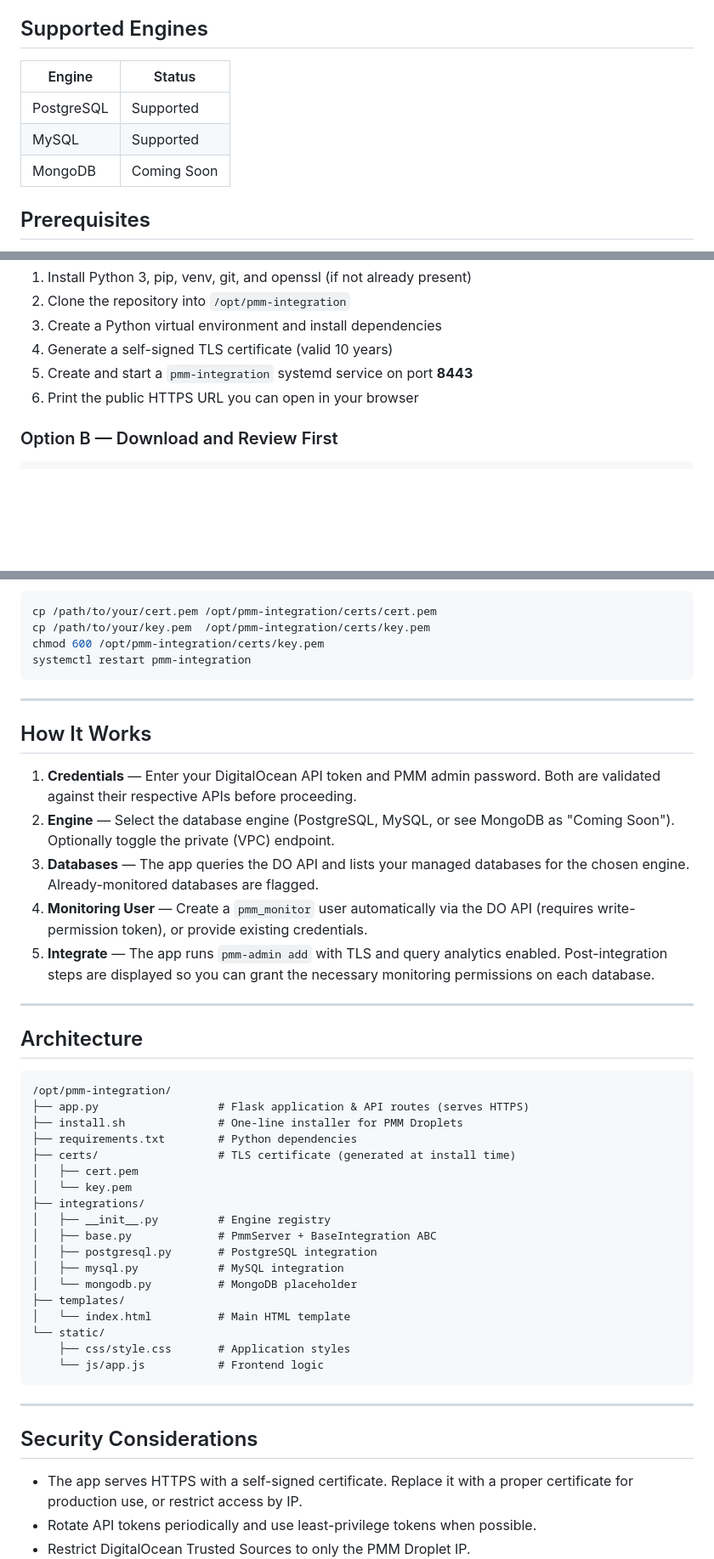
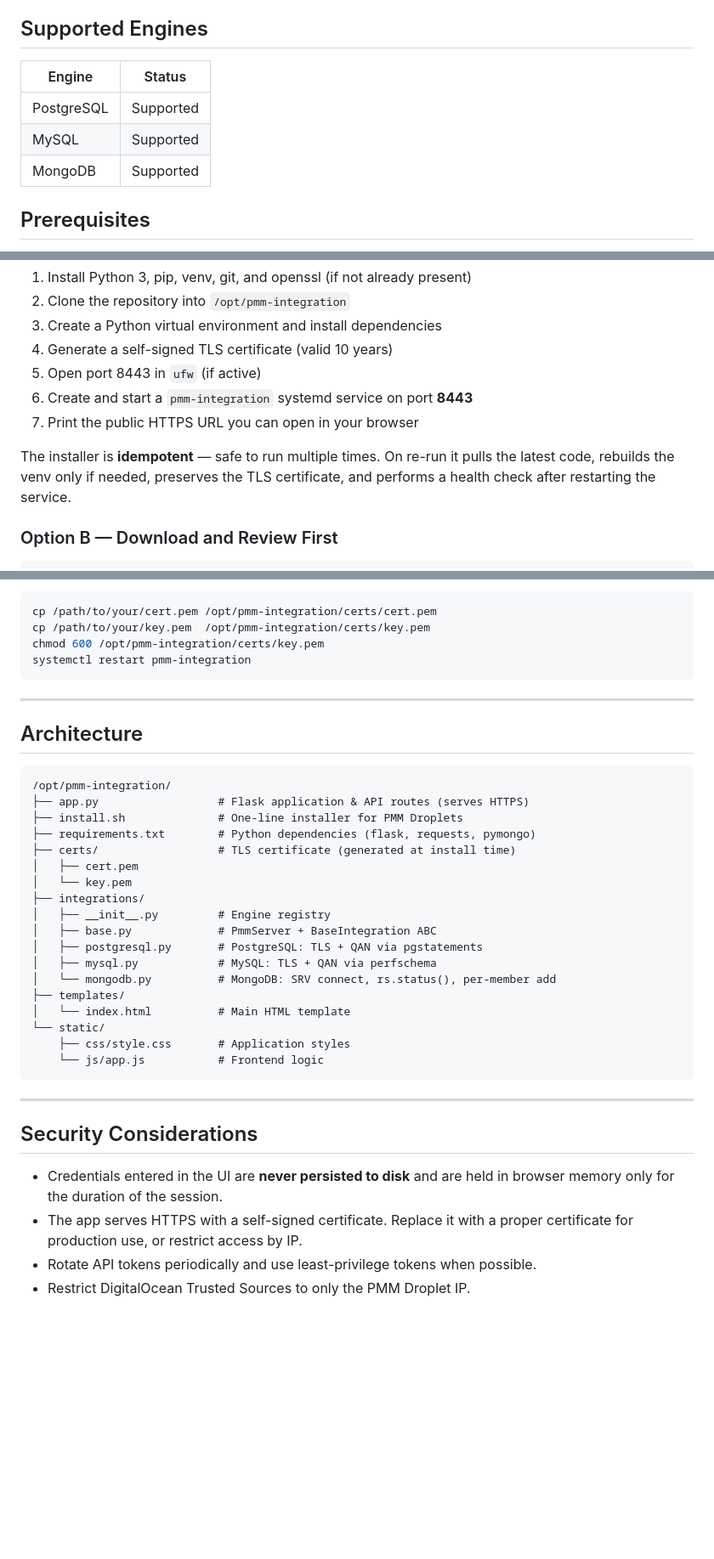
Before and after one commit to pagombin-do/pmm-integration, a Markdown page: README.md, 3 parts joined by grey strips. Shown at 85% size. Rendered like a GitHub page; blank space fills up the shorter version.

````diff
--- a/README.md
+++ b/README.md
@@ -5,11 +5,11 @@ Web application for connecting DigitalOcean Managed Databases to
 
 ## Supported Engines
 
-| Engine     | Status        |
-|------------|---------------|
-| PostgreSQL | Supported     |
-| MySQL      | Supported     |
-| MongoDB    | Coming Soon   |
+| Engine     | Status    |
+|------------|-----------|
+| PostgreSQL | Supported |
+| MySQL      | Supported |
+| MongoDB    | Supported |
 
 ## Prerequisites
 
@@ -37,8 +37,13 @@ This will:
 2. Clone the repository into `/opt/pmm-integration`
 3. Create a Python virtual environment and install dependencies
 4. Generate a self-signed TLS certificate (valid 10 years)
-5. Create and start a `pmm-integration` systemd service on port **8443**
-6. Print the public HTTPS URL you can open in your browser
+5. Open port 8443 in `ufw` (if active)
+6. Create and start a `pmm-integration` systemd service on port **8443**
+7. Print the public HTTPS URL you can open in your browser
+
+The installer is **idempotent** — safe to run multiple times. On re-run it
+pulls the latest code, rebuilds the venv only if needed, preserves the TLS
+certificate, and performs a health check after restarting the service.
 
 ### Option B — Download and Review First
 
@@ -155,38 +216,22 @@ systemctl restart pmm-integration
 
 ---
 
-## How It Works
-
-1. **Credentials** — Enter your DigitalOcean API token and PMM admin password.
-   Both are validated against their respective APIs before proceeding.
-2. **Engine** — Select the database engine (PostgreSQL, MySQL, or see MongoDB
-   as "Coming Soon").  Optionally toggle the private (VPC) endpoint.
-3. **Databases** — The app queries the DO API and lists your managed databases
-   for the chosen engine.  Already-monitored databases are flagged.
-4. **Monitoring User** — Create a `pmm_monitor` user automatically via the DO
-   API (requires write-permission token), or provide existing credentials.
-5. **Integrate** — The app runs `pmm-admin add` with TLS and query analytics
-   enabled.  Post-integration steps are displayed so you can grant the
-   necessary monitoring permissions on each database.
-
----
-
 ## Architecture
 
 ```
 /opt/pmm-integration/
 ├── app.py                  # Flask application & API routes (serves HTTPS)
 ├── install.sh              # One-line installer for PMM Droplets
-├── requirements.txt        # Python dependencies
+├── requirements.txt        # Python dependencies (flask, requests, pymongo)
 ├── certs/                  # TLS certificate (generated at install time)
 │   ├── cert.pem
 │   └── key.pem
 ├── integrations/
 │   ├── __init__.py         # Engine registry
 │   ├── base.py             # PmmServer + BaseIntegration ABC
-│   ├── postgresql.py       # PostgreSQL integration
-│   ├── mysql.py            # MySQL integration
-│   └── mongodb.py          # MongoDB placeholder
+│   ├── postgresql.py       # PostgreSQL: TLS + QAN via pgstatements
+│   ├── mysql.py            # MySQL: TLS + QAN via perfschema
+│   └── mongodb.py          # MongoDB: SRV connect, rs.status(), per-member add
 ├── templates/
 │   └── index.html          # Main HTML template
 └── static/
@@ -198,6 +243,8 @@ systemctl restart pmm-integration
 
 ## Security Considerations
 
+- Credentials entered in the UI are **never persisted to disk** and are held
+  in browser memory only for the duration of the session.
 - The app serves HTTPS with a self-signed certificate. Replace it with a
   proper certificate for production use, or restrict access by IP.
 - Rotate API tokens periodically and use least-privilege tokens when possible.
````
Also changed, not shown: other parts of README.md (+58 -2 lines).
